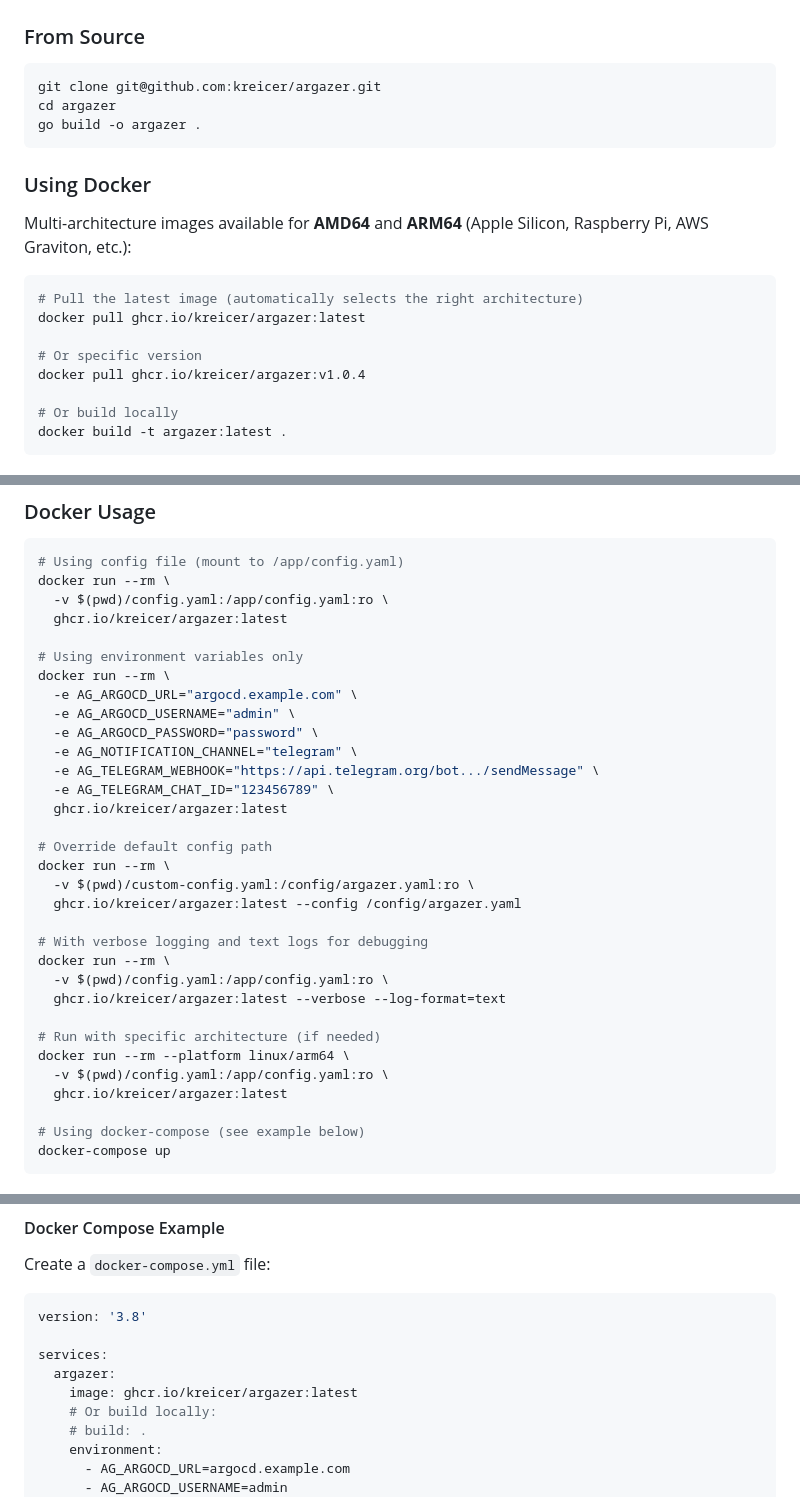
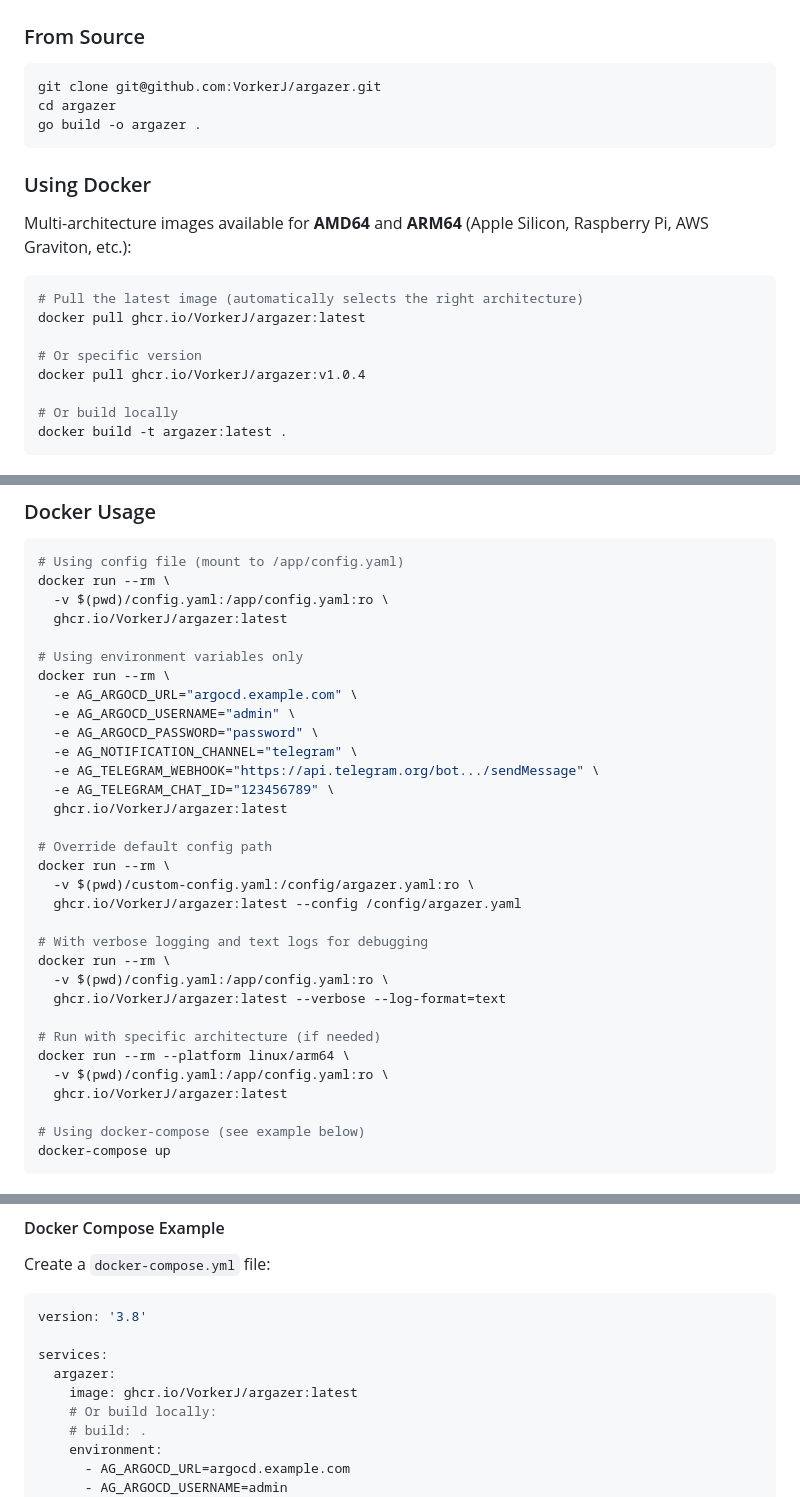
Before and after one commit to VorkerJ/argazer, a Markdown page: README.md, 3 parts joined by grey strips. Drawn GitHub-style.

Commit message:
docs: update repo links to VorkerJ/argazer

````diff
--- a/README.md
+++ b/README.md
@@ -55,7 +55,7 @@ Application: cert-manager
 ### From Source
 
 ```bash
-git clone git@github.com:kreicer/argazer.git
+git clone git@github.com:VorkerJ/argazer.git
 cd argazer
 go build -o argazer .
 ```
@@ -66,10 +66,10 @@ Multi-architecture images available for **AMD64** and **ARM64** (Apple Silicon,
 
 ```bash
 # Pull the latest image (automatically selects the right architecture)
-docker pull ghcr.io/kreicer/argazer:latest
+docker pull ghcr.io/VorkerJ/argazer:latest
 
 # Or specific version
-docker pull ghcr.io/kreicer/argazer:v1.0.4
+docker pull ghcr.io/VorkerJ/argazer:v1.0.4
 
 # Or build locally
 docker build -t argazer:latest .
@@ -429,7 +429,7 @@ Add to your crontab to run every hour:
 # Using config file (mount to /app/config.yaml)
 docker run --rm \
   -v $(pwd)/config.yaml:/app/config.yaml:ro \
-  ghcr.io/kreicer/argazer:latest
+  ghcr.io/VorkerJ/argazer:latest
 
 # Using environment variables only
 docker run --rm \
@@ -439,22 +439,22 @@ docker run --rm \
   -e AG_NOTIFICATION_CHANNEL="telegram" \
   -e AG_TELEGRAM_WEBHOOK="https://api.telegram.org/bot.../sendMessage" \
   -e AG_TELEGRAM_CHAT_ID="123456789" \
-  ghcr.io/kreicer/argazer:latest
+  ghcr.io/VorkerJ/argazer:latest
 
 # Override default config path
 docker run --rm \
   -v $(pwd)/custom-config.yaml:/config/argazer.yaml:ro \
-  ghcr.io/kreicer/argazer:latest --config /config/argazer.yaml
+  ghcr.io/VorkerJ/argazer:latest --config /config/argazer.yaml
 
 # With verbose logging and text logs for debugging
 docker run --rm \
   -v $(pwd)/config.yaml:/app/config.yaml:ro \
-  ghcr.io/kreicer/argazer:latest --verbose --log-format=text
+  ghcr.io/VorkerJ/argazer:latest --verbose --log-format=text
 
 # Run with specific architecture (if needed)
 docker run --rm --platform linux/arm64 \
   -v $(pwd)/config.yaml:/app/config.yaml:ro \
-  ghcr.io/kreicer/argazer:latest
+  ghcr.io/VorkerJ/argazer:latest
 
 # Using docker-compose (see example below)
 docker-compose up
@@ -632,7 +632,7 @@ version: '3.8'
 
 services:
   argazer:
-    image: ghcr.io/kreicer/argazer:latest
+    image: ghcr.io/VorkerJ/argazer:latest
     # Or build locally:
     # build: .
     environment:
````
Also changed, not shown: other parts of README.md (+3 -3 lines).
